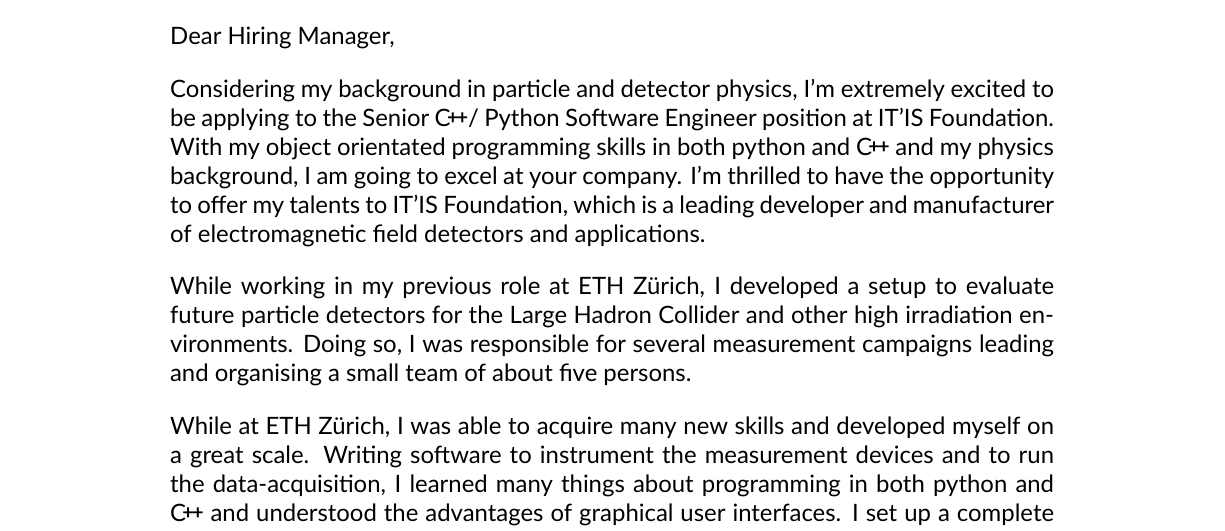
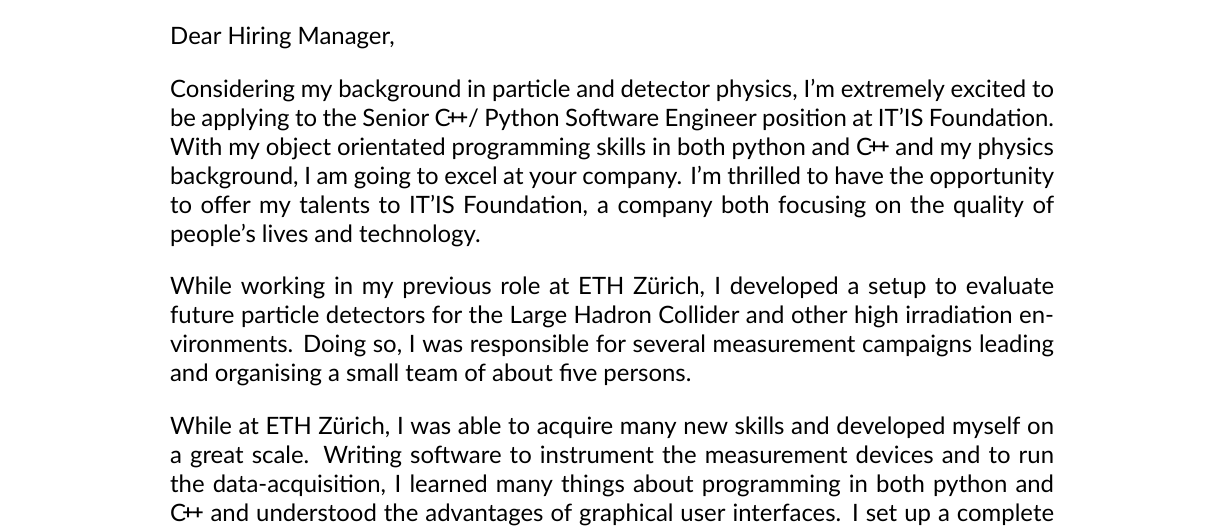
Before and after one commit to michareichmann/cover-letter, a LaTeX document (cover-letter.tex): part of the page, cut so that both start at the same text. Compiled offline with XeLaTeX; a missing font is replaced by an installed copy or a similar font.

Commit message:
small fix

```diff
--- a/cover-letter.tex
+++ b/cover-letter.tex
@@ -31,7 +31,7 @@
 Considering my background in particle and detector physics, I'm extremely excited to be applying to the \@position position at \@company.
 %As a highly analytical individual, I aim to always make rational and objective observations about the world around me.
 With my object orientated programming skills in both python and \cpp and my physics background, I am going to excel at your company.
-I'm thrilled to have the opportunity to offer my talents to \@company, which is a leading developer and manufacturer of electromagnetic field detectors and applications.\par
+I'm thrilled to have the opportunity to offer my talents to \@company, a company both focusing on the quality of people's lives and technology.\par
 %
 While working in my previous role at \@oldcomp, I developed a setup to evaluate future particle detectors for the Large Hadron Collider and other high irradiation environments.
 Doing so, I was responsible for several measurement campaigns leading and organising a small team of about five persons.\par
```
Also changed, not shown: versions/it-is.pdf.
